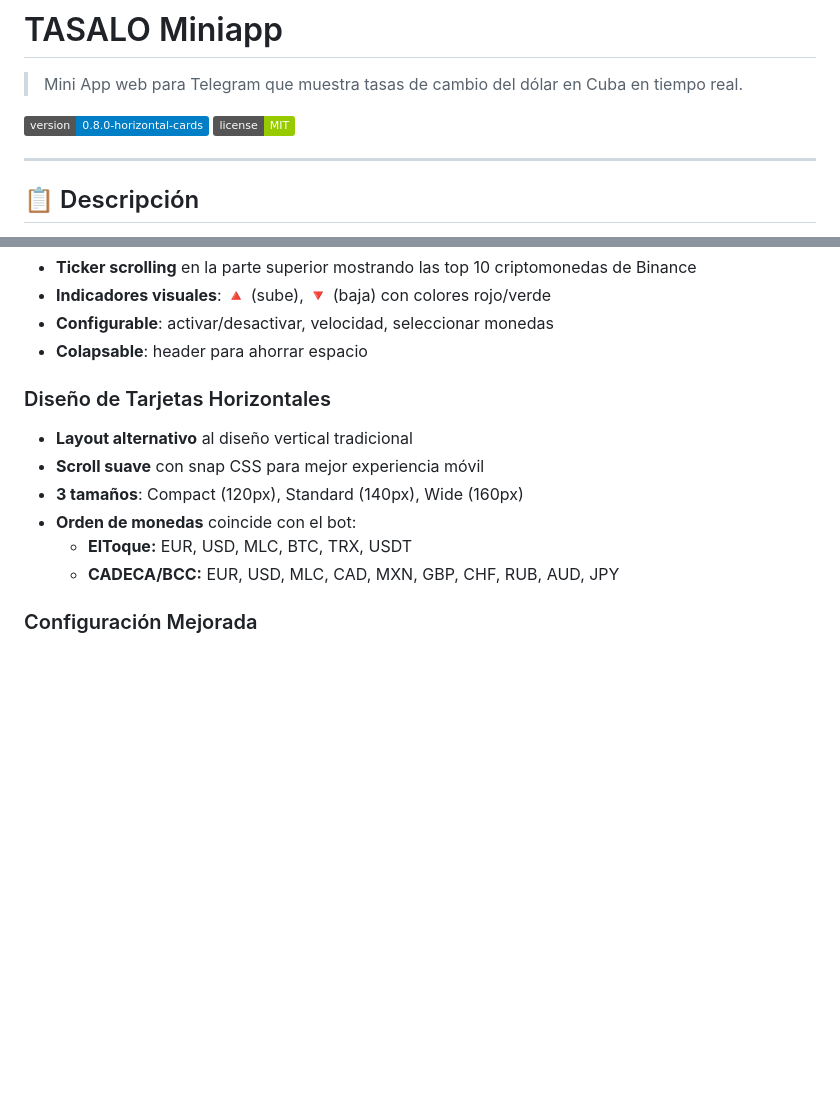
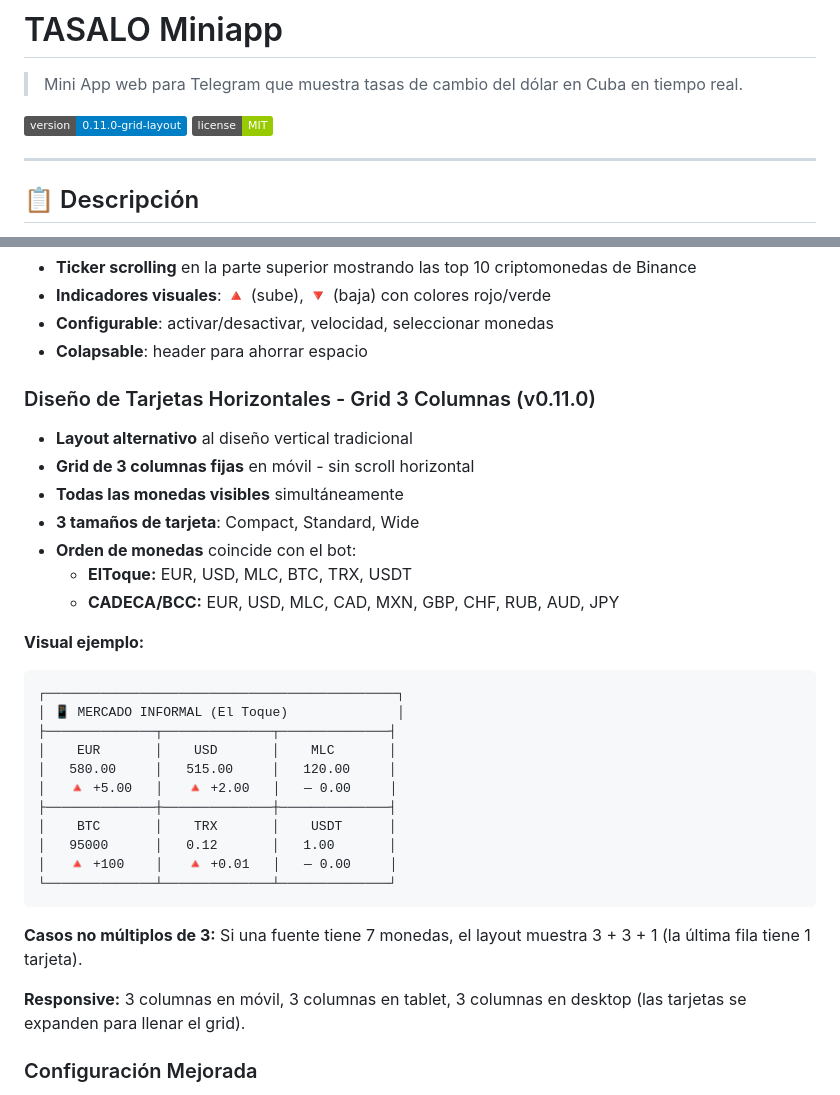
Before and after one commit to TASALO-TEAM/taso-app, a Markdown page: README.md, 2 parts joined by grey strips. Drawn GitHub-style; badges without logos; blank space fills up the shorter version.

Commit message:
docs: add grid layout 3-column documentation (v0.11.0)
Co-authored-by: Qwen-Coder <qwen-coder@alibabacloud.com>

````diff
--- a/README.md
+++ b/README.md
@@ -2,7 +2,7 @@
 
 > Mini App web para Telegram que muestra tasas de cambio del dólar en Cuba en tiempo real.
 
-[![Version](https://img.shields.io/badge/version-0.8.0--horizontal--cards-blue)](https://github.com/TASALO-TEAM/taso-app/releases)
+[![Version](https://img.shields.io/badge/version-0.11.0--grid--layout-blue)](https://github.com/TASALO-TEAM/taso-app/releases)
 [![License](https://img.shields.io/badge/license-MIT-green)](LICENSE)
 
 ---
@@ -29,13 +29,34 @@
 - **Configurable**: activar/desactivar, velocidad, seleccionar monedas
 - **Colapsable**: header para ahorrar espacio
 
-### Diseño de Tarjetas Horizontales
+### Diseño de Tarjetas Horizontales - Grid 3 Columnas (v0.11.0)
 - **Layout alternativo** al diseño vertical tradicional
-- **Scroll suave** con snap CSS para mejor experiencia móvil
-- **3 tamaños**: Compact (120px), Standard (140px), Wide (160px)
+- **Grid de 3 columnas fijas** en móvil - sin scroll horizontal
+- **Todas las monedas visibles** simultáneamente
+- **3 tamaños de tarjeta**: Compact, Standard, Wide
 - **Orden de monedas** coincide con el bot:
   - **ElToque:** EUR, USD, MLC, BTC, TRX, USDT
   - **CADECA/BCC:** EUR, USD, MLC, CAD, MXN, GBP, CHF, RUB, AUD, JPY
+
+**Visual ejemplo:**
+
+```
+┌─────────────────────────────────────────────┐
+│ 📱 MERCADO INFORMAL (El Toque)              │
+├──────────────┬──────────────┬──────────────┤
+│    EUR       │    USD       │    MLC       │
+│   580.00     │   515.00     │   120.00     │
+│   🔺 +5.00   │   🔺 +2.00   │   ― 0.00     │
+├──────────────┼──────────────┼──────────────┤
+│    BTC       │    TRX       │    USDT      │
+│   95000      │   0.12       │   1.00       │
+│   🔺 +100    │   🔺 +0.01   │   ― 0.00     │
+└──────────────┴──────────────┴──────────────┘
+```
+
+**Casos no múltiplos de 3:** Si una fuente tiene 7 monedas, el layout muestra 3 + 3 + 1 (la última fila tiene 1 tarjeta).
+
+**Responsive:** 3 columnas en móvil, 3 columnas en tablet, 3 columnas en desktop (las tarjetas se expanden para llenar el grid).
 
 ### Configuración Mejorada
 - **Sección Display Preferences** en Settings
````
